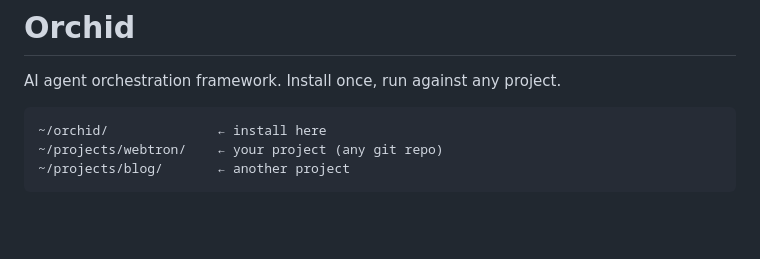
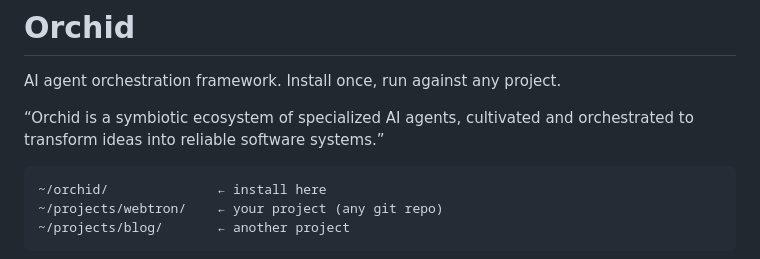
Before and after one commit to scheidydude/orchid, a Markdown page: README.md, the part around the change. GitHub-like rendering; blank space fills up the shorter version.

````diff
--- a/README.md
+++ b/README.md
@@ -1,6 +1,8 @@
 # Orchid
 
 AI agent orchestration framework. Install once, run against any project.
+
+“Orchid is a symbiotic ecosystem of specialized AI agents, cultivated and orchestrated to transform ideas into reliable software systems.”
 
 ```
 ~/orchid/              ← install here
````
